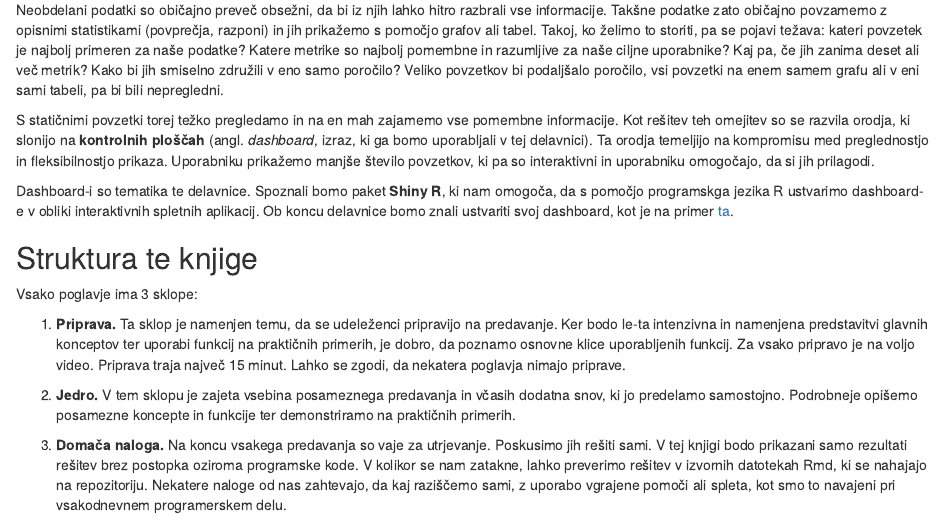
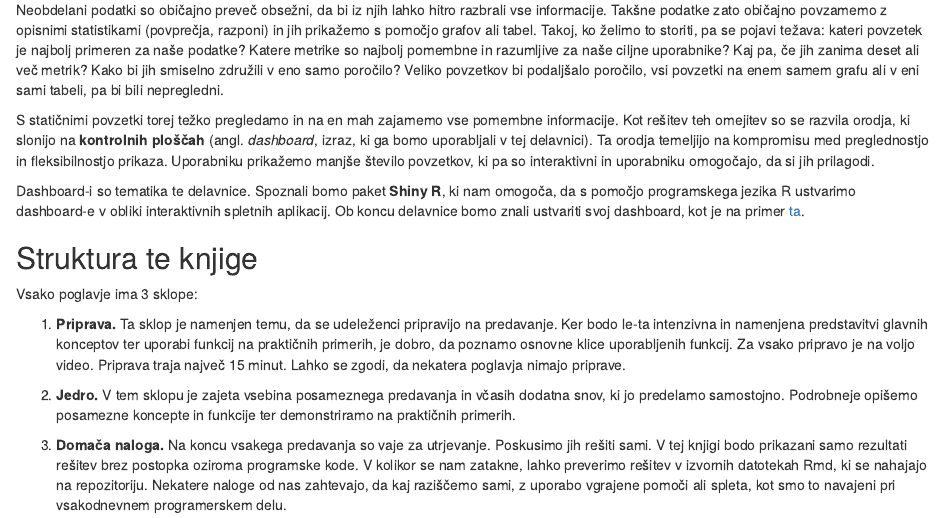
Before and after one commit to bstatcomp/dashboarding-s-paketom-Shiny, an R Markdown document (index.Rmd): the page in a window 1100 px wide, from 240 px down. Rendered offline with R 4.5, knitr and Pandoc, with nearby package versions; drawn as R Markdown's standard HTML page in place of the format the file asks for.

```diff
--- a/index.Rmd
+++ b/index.Rmd
@@ -21,7 +21,7 @@
 
 S statičnimi povzetki torej težko pregledamo in na en mah zajamemo vse pomembne informacije. Kot rešitev teh omejitev so se razvila orodja, ki slonijo na **kontrolnih ploščah** (angl. *dashboard*, izraz, ki ga bomo uporabljali v tej delavnici). Ta orodja temeljijo na kompromisu med preglednostjo in fleksibilnostjo prikaza. Uporabniku prikažemo manjše število povzetkov, ki pa so interaktivni in uporabniku omogočajo, da si jih prilagodi.
 
-Dashboard-i so tematika te delavnice. Spoznali bomo paket **Shiny R**, ki nam omogoča, da s pomočjo programskga jezika R ustvarimo dashboard-e v obliki interaktivnih spletnih aplikacij. Ob koncu delavnice bomo znali ustvariti svoj dashboard, kot je na primer [ta](https://delavnice-datascience.shinyapps.io/dn_3/).
+Dashboard-i so tematika te delavnice. Spoznali bomo paket **Shiny R**, ki nam omogoča, da s pomočjo programskega jezika R ustvarimo dashboard-e v obliki interaktivnih spletnih aplikacij. Ob koncu delavnice bomo znali ustvariti svoj dashboard, kot je na primer [ta](https://delavnice-datascience.shinyapps.io/dn_3/).
 
 ## Struktura te knjige {-}
 Vsako poglavje ima 3 sklope:
```
Also changed, not shown: docs/search_index.json, 10 other files.
